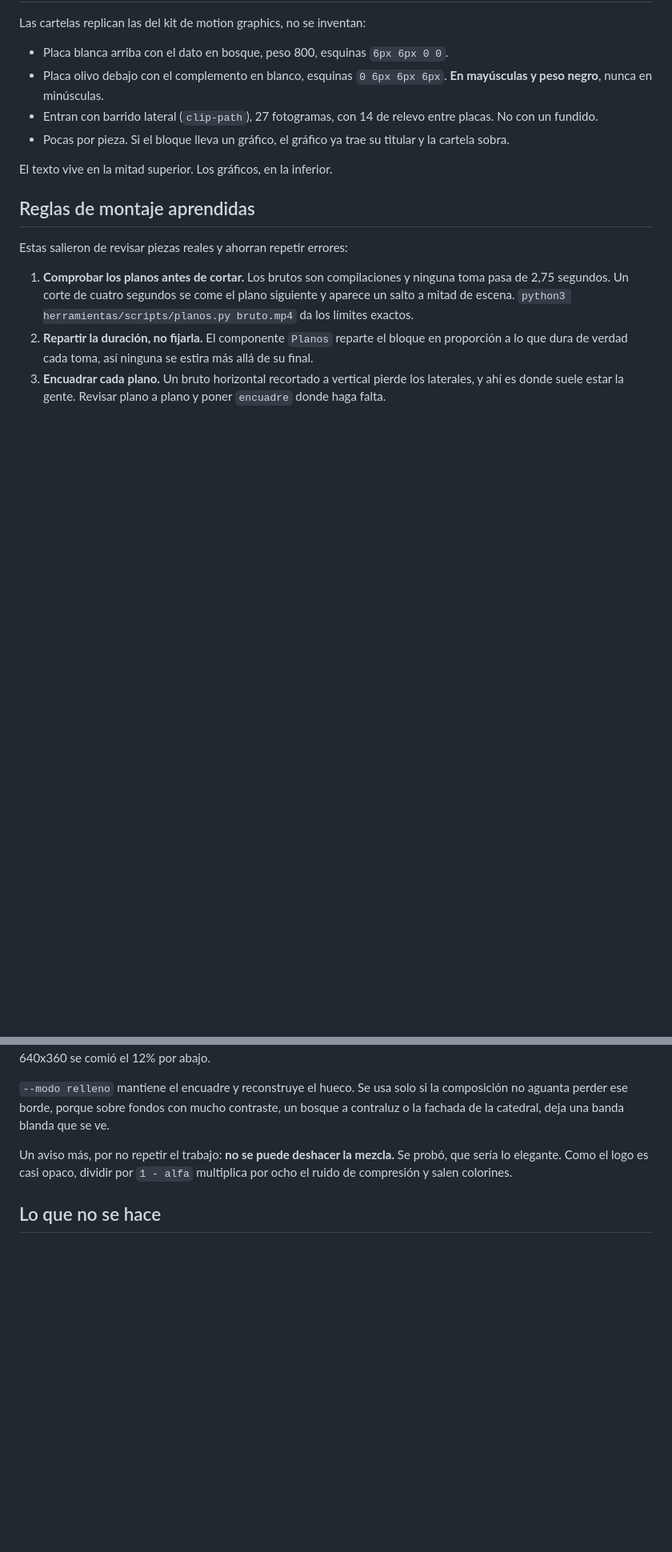
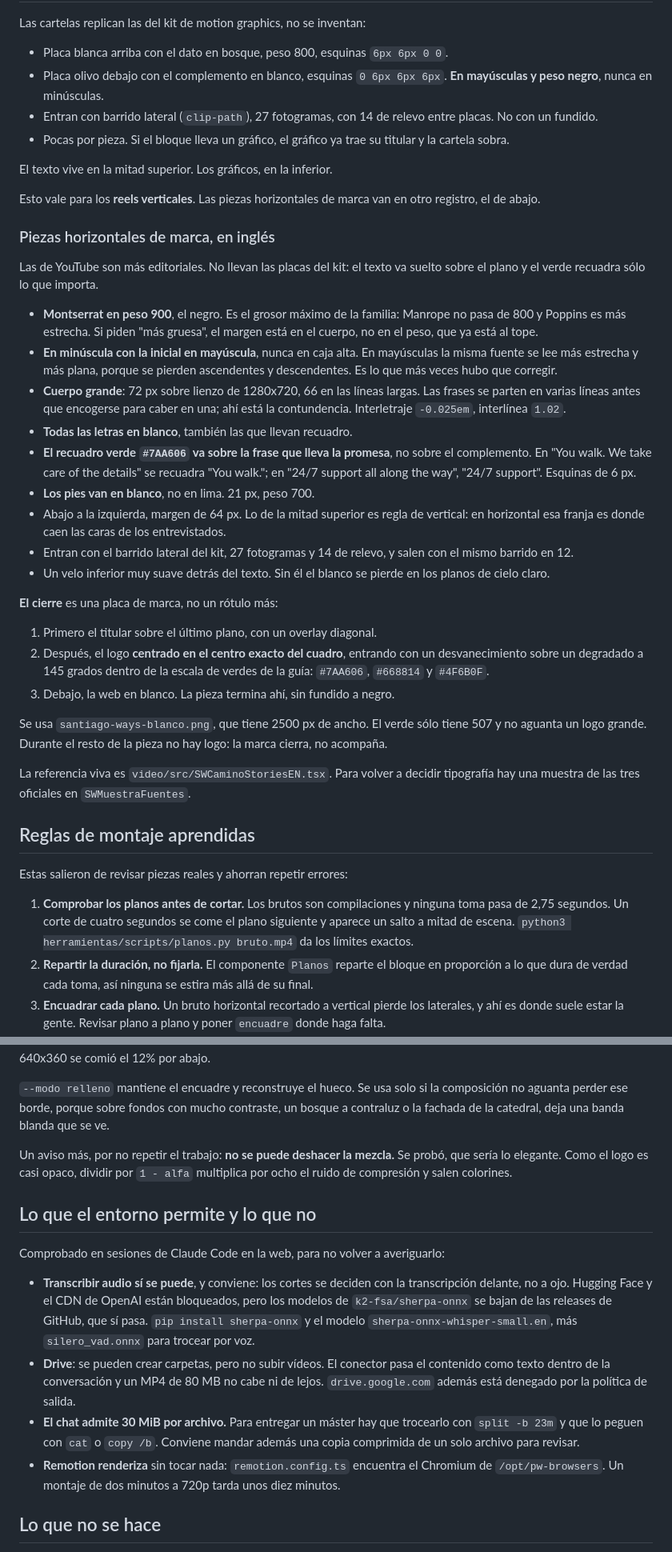
Before and after one commit to santiagoways2026/GENERADOR-DE-VIDEOS-RRSS, a Markdown page: CLAUDE.md, 2 parts joined by grey strips. Shown at 80% size. Drawn GitHub-style; blank space fills up the shorter version.

Commit message:
Dejar escrito en CLAUDE.md el estilo de las piezas horizontales
Para que la próxima sesión arranque ya en esta línea y no haya que volver a
recorrer las correcciones de esta.

Sección nueva con todo lo decidido: Montserrat 900, minúscula con inicial
mayúscula, cuerpo de 72 px partiendo frases en varias líneas, texto siempre
en blanco, el recuadro verde sobre la frase que lleva la promesa y no sobre
el complemento, pies en blanco, posición abajo a la izquierda y la placa de
cierre con el logo centrado sobre degradado verde.

Queda separada de las reglas de las cartelas del kit, que siguen valiendo
para los reels verticales y no se tocan.

Se añade también lo averiguado del entorno: que Hugging Face está bloqueado
pero los modelos de transcripción se bajan de las releases de GitHub, que
Drive admite crear carpetas pero no subir vídeos, y que el chat tiene un
tope de 30 MiB por archivo.

Co-Authored-By: Claude Opus 5 <noreply@anthropic.com>
Claude-Session: https://claude.ai/code/session_01H11WoizyS2byPwzax556oZ

```diff
--- a/CLAUDE.md
+++ b/CLAUDE.md
@@ -46,6 +46,52 @@ Las cartelas replican las del kit de motion graphics, no se inventan:
   titular y la cartela sobra.
 
 El texto vive en la mitad superior. Los gráficos, en la inferior.
+
+Esto vale para los **reels verticales**. Las piezas horizontales de marca van
+en otro registro, el de abajo.
+
+### Piezas horizontales de marca, en inglés
+
+Las de YouTube son más editoriales. No llevan las placas del kit: el texto va
+suelto sobre el plano y el verde recuadra sólo lo que importa.
+
+- **Montserrat en peso 900**, el negro. Es el grosor máximo de la familia:
+  Manrope no pasa de 800 y Poppins es más estrecha. Si piden "más gruesa", el
+  margen está en el cuerpo, no en el peso, que ya está al tope.
+- **En minúscula con la inicial en mayúscula**, nunca en caja alta. En
+  mayúsculas la misma fuente se lee más estrecha y más plana, porque se
+  pierden ascendentes y descendentes. Es lo que más veces hubo que corregir.
+- **Cuerpo grande**: 72 px sobre lienzo de 1280x720, 66 en las líneas largas.
+  Las frases se parten en varias líneas antes que encogerse para caber en una;
+  ahí está la contundencia. Interletraje `-0.025em`, interlínea `1.02`.
+- **Todas las letras en blanco**, también las que llevan recuadro.
+- **El recuadro verde `#7AA606` va sobre la frase que lleva la promesa**, no
+  sobre el complemento. En "You walk. We take care of the details" se recuadra
+  "You walk."; en "24/7 support all along the way", "24/7 support". Esquinas
+  de 6 px.
+- **Los pies van en blanco**, no en lima. 21 px, peso 700.
+- Abajo a la izquierda, margen de 64 px. Lo de la mitad superior es regla de
+  vertical: en horizontal esa franja es donde caen las caras de los
+  entrevistados.
+- Entran con el barrido lateral del kit, 27 fotogramas y 14 de relevo, y salen
+  con el mismo barrido en 12.
+- Un velo inferior muy suave detrás del texto. Sin él el blanco se pierde en
+  los planos de cielo claro.
+
+**El cierre** es una placa de marca, no un rótulo más:
+
+1. Primero el titular sobre el último plano, con un overlay diagonal.
+2. Después, el logo **centrado en el centro exacto del cuadro**, entrando con
+   un desvanecimiento sobre un degradado a 145 grados dentro de la escala de
+   verdes de la guía: `#7AA606`, `#668814` y `#4F6B0F`.
+3. Debajo, la web en blanco. La pieza termina ahí, sin fundido a negro.
+
+Se usa `santiago-ways-blanco.png`, que tiene 2500 px de ancho. El verde sólo
+tiene 507 y no aguanta un logo grande. Durante el resto de la pieza no hay
+logo: la marca cierra, no acompaña.
+
+La referencia viva es `video/src/SWCaminoStoriesEN.tsx`. Para volver a decidir
+tipografía hay una muestra de las tres oficiales en `SWMuestraFuentes`.
 
 ## Reglas de montaje aprendidas
 
@@ -145,6 +191,26 @@ Un aviso más, por no repetir el trabajo: **no se puede deshacer la mezcla.** Se
 probó, que sería lo elegante. Como el logo es casi opaco, dividir por
 `1 - alfa` multiplica por ocho el ruido de compresión y salen colorines.
 
+## Lo que el entorno permite y lo que no
+
+Comprobado en sesiones de Claude Code en la web, para no volver a averiguarlo:
+
+- **Transcribir audio sí se puede**, y conviene: los cortes se deciden con la
+  transcripción delante, no a ojo. Hugging Face y el CDN de OpenAI están
+  bloqueados, pero los modelos de `k2-fsa/sherpa-onnx` se bajan de las
+  releases de GitHub, que sí pasa. `pip install sherpa-onnx` y el modelo
+  `sherpa-onnx-whisper-small.en`, más `silero_vad.onnx` para trocear por voz.
+- **Drive**: se pueden crear carpetas, pero no subir vídeos. El conector pasa
+  el contenido como texto dentro de la conversación y un MP4 de 80 MB no cabe
+  ni de lejos. `drive.google.com` además está denegado por la política de
+  salida.
+- **El chat admite 30 MiB por archivo.** Para entregar un máster hay que
+  trocearlo con `split -b 23m` y que lo peguen con `cat` o `copy /b`. Conviene
+  mandar además una copia comprimida de un solo archivo para revisar.
+- **Remotion renderiza** sin tocar nada: `remotion.config.ts` encuentra el
+  Chromium de `/opt/pw-browsers`. Un montaje de dos minutos a 720p tarda unos
+  diez minutos.
+
 ## Lo que no se hace
 
 - Contadores de cuenta atrás ni "últimas plazas".
```
